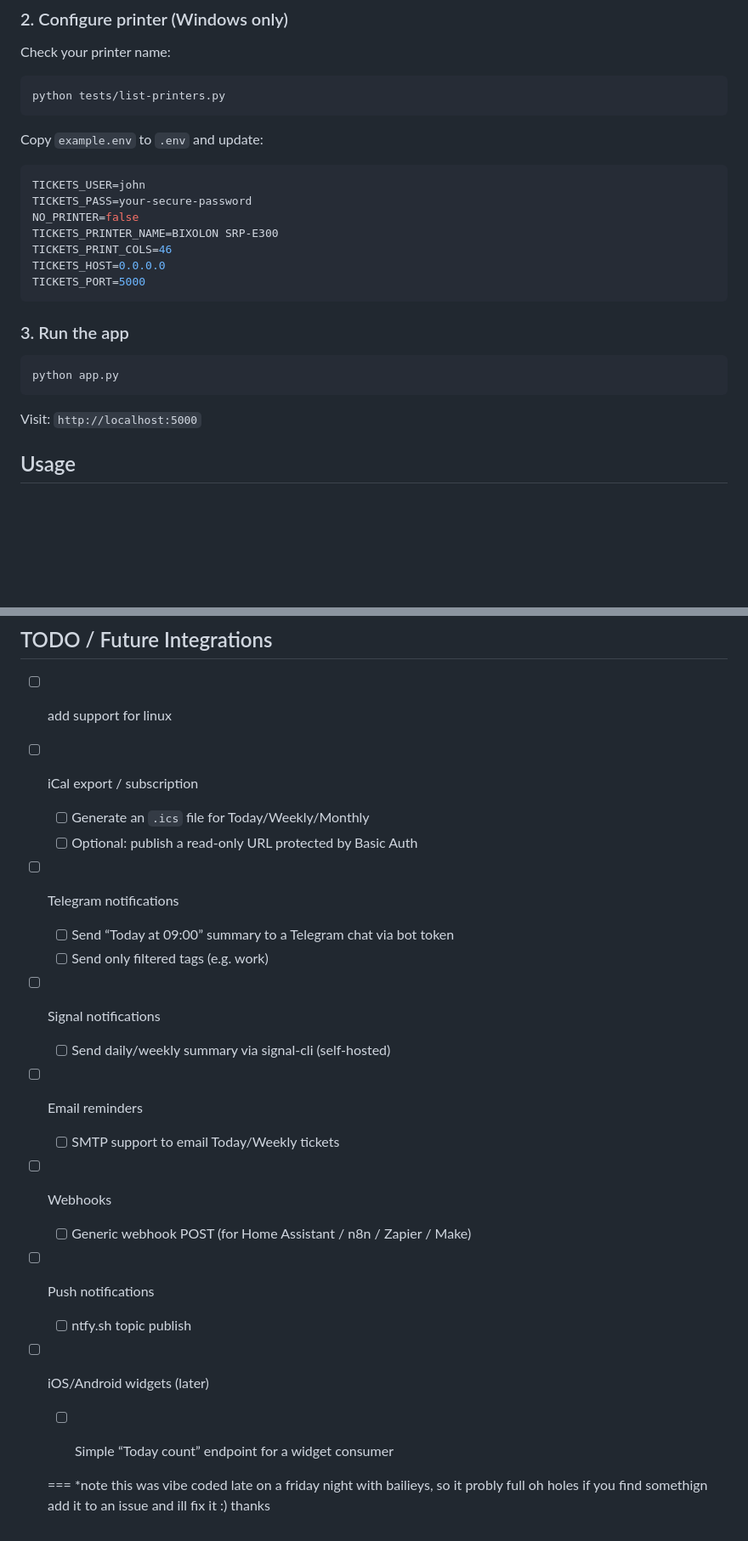
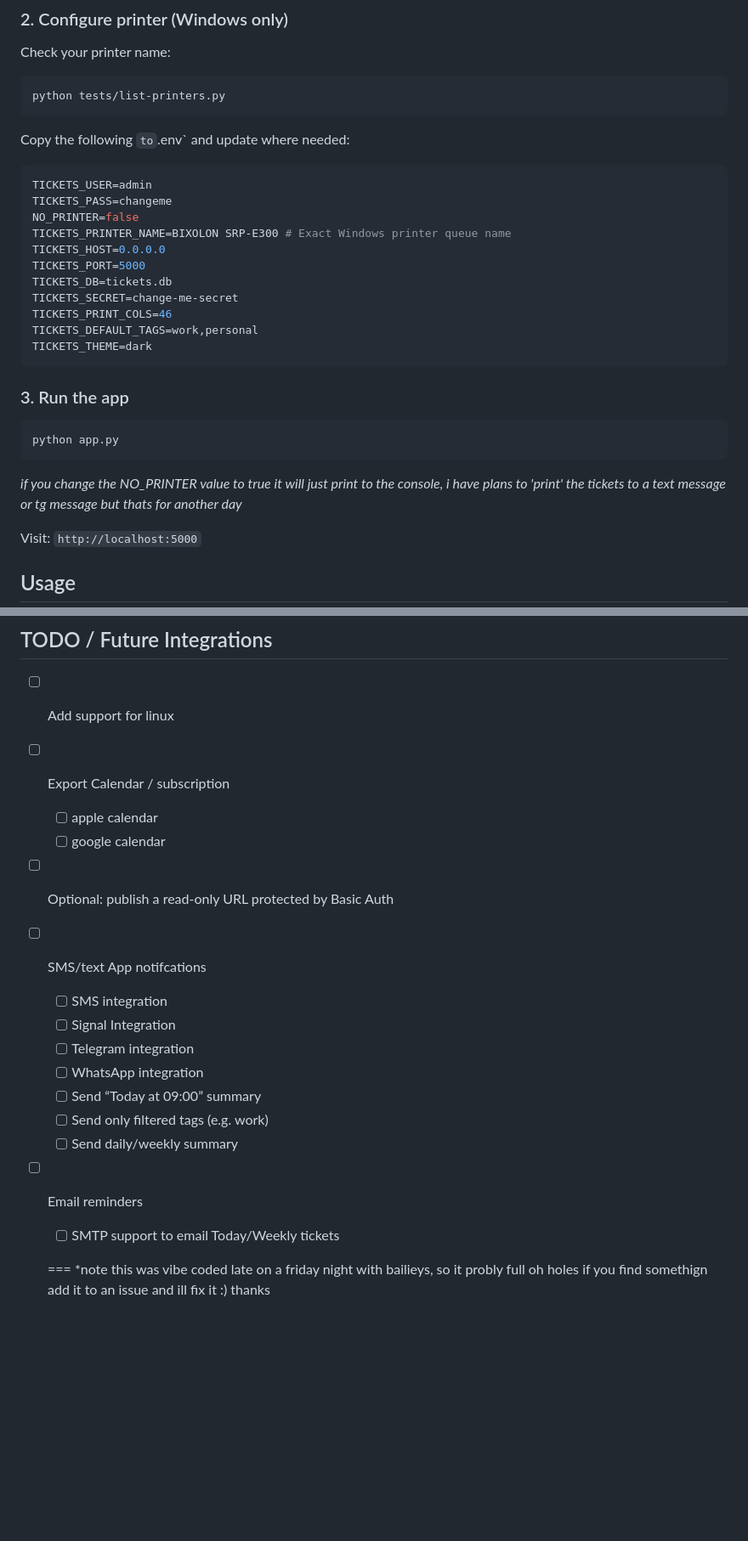
Before and after one commit to J0hnze/tear-off, a Markdown page: README.MD, 2 parts joined by grey strips. Shown at 85% size. Rendered like a GitHub page; blank space fills up the shorter version.

Commit message:
update todo list

````diff
--- a/README.MD
+++ b/README.MD
@@ -46,15 +46,19 @@ Check your printer name:
 python tests/list-printers.py
 ```
 
-Copy `example.env` to `.env` and update:
+Copy the following ` to `.env` and update where needed:
 ```env
-TICKETS_USER=john
-TICKETS_PASS=your-secure-password
+TICKETS_USER=admin
+TICKETS_PASS=changeme
 NO_PRINTER=false
-TICKETS_PRINTER_NAME=BIXOLON SRP-E300
-TICKETS_PRINT_COLS=46
+TICKETS_PRINTER_NAME=BIXOLON SRP-E300 # Exact Windows printer queue name
 TICKETS_HOST=0.0.0.0
 TICKETS_PORT=5000
+TICKETS_DB=tickets.db
+TICKETS_SECRET=change-me-secret
+TICKETS_PRINT_COLS=46
+TICKETS_DEFAULT_TAGS=work,personal
+TICKETS_THEME=dark
 ```
 
 ### 3. Run the app
@@ -62,6 +66,7 @@ TICKETS_PORT=5000
 ```bash
 python app.py
 ```
+*if you change the NO_PRINTER value to true it will just print to the console, i have plans to 'print' the tickets to a text message or tg message but thats for another day*
 
 Visit: `http://localhost:5000`
 
@@ -149,24 +154,21 @@ All settings via environment variables (`.env`):
 
 todo
 ## TODO / Future Integrations
-- [ ] add support for linux
-- [ ] iCal export / subscription
-  - [ ] Generate an `.ics` file for Today/Weekly/Monthly
-  - [ ] Optional: publish a read-only URL protected by Basic Auth
-- [ ] Telegram notifications
-  - [ ] Send “Today at 09:00” summary to a Telegram chat via bot token
+- [ ] Add support for linux
+- [ ] Export Calendar / subscription
+  - [ ] apple calendar
+  - [ ] google calendar
+- [ ] Optional: publish a read-only URL protected by Basic Auth
+- [ ] SMS/text App notifcations
+  - [ ] SMS integration
+  - [ ] Signal Integration
+  - [ ] Telegram integration
+  - [ ] WhatsApp integration
+  - [ ] Send “Today at 09:00” summary
   - [ ] Send only filtered tags (e.g. work)
-- [ ] Signal notifications
-  - [ ] Send daily/weekly summary via signal-cli (self-hosted)
+  - [ ] Send daily/weekly summary
 - [ ] Email reminders
   - [ ] SMTP support to email Today/Weekly tickets
-- [ ] Webhooks
-  - [ ] Generic webhook POST (for Home Assistant / n8n / Zapier / Make)
-- [ ] Push notifications
-  - [ ] ntfy.sh topic publish
-- [ ] iOS/Android widgets (later)
-  - [ ] Simple “Today count” endpoint for a widget consumer
-
 
   ===
   *note this was vibe coded late on a friday night with bailieys, so it probly full oh holes if you find somethign add it to an issue and ill fix it :) thanks
````
